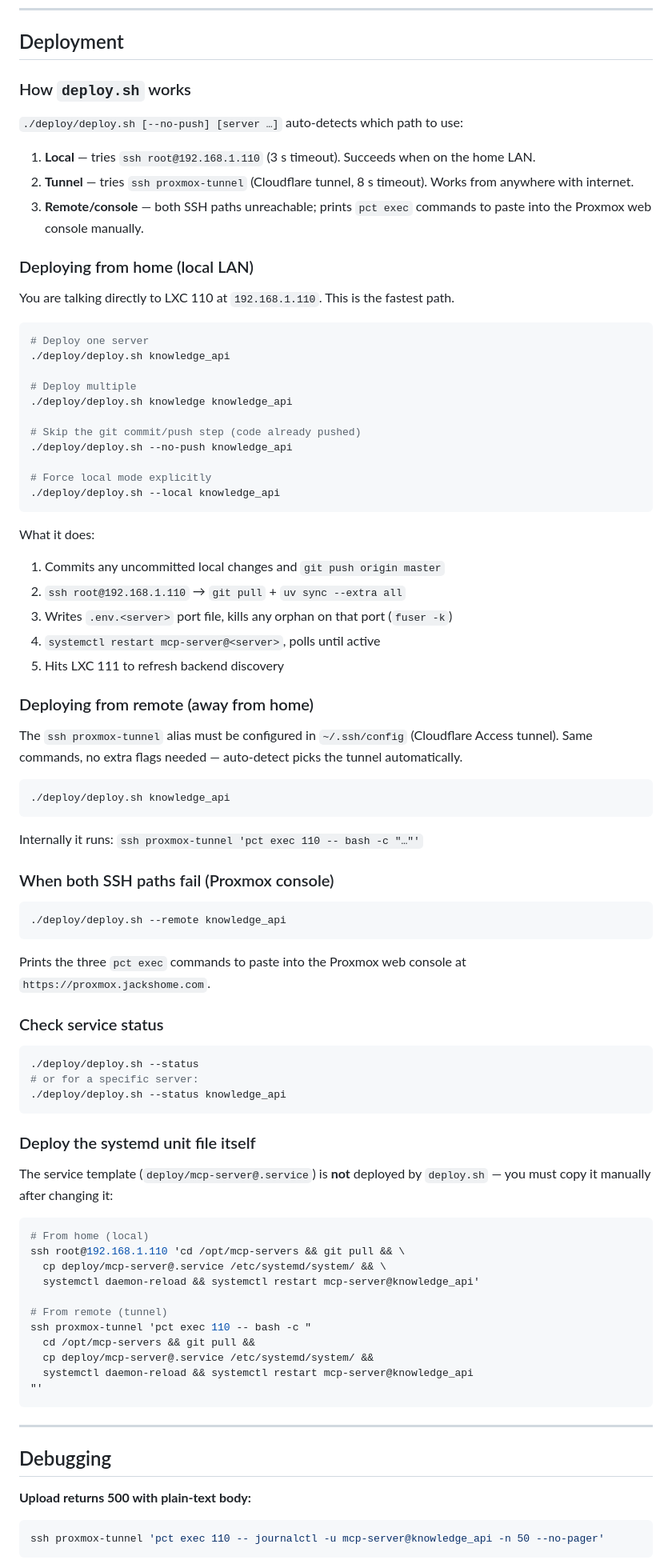
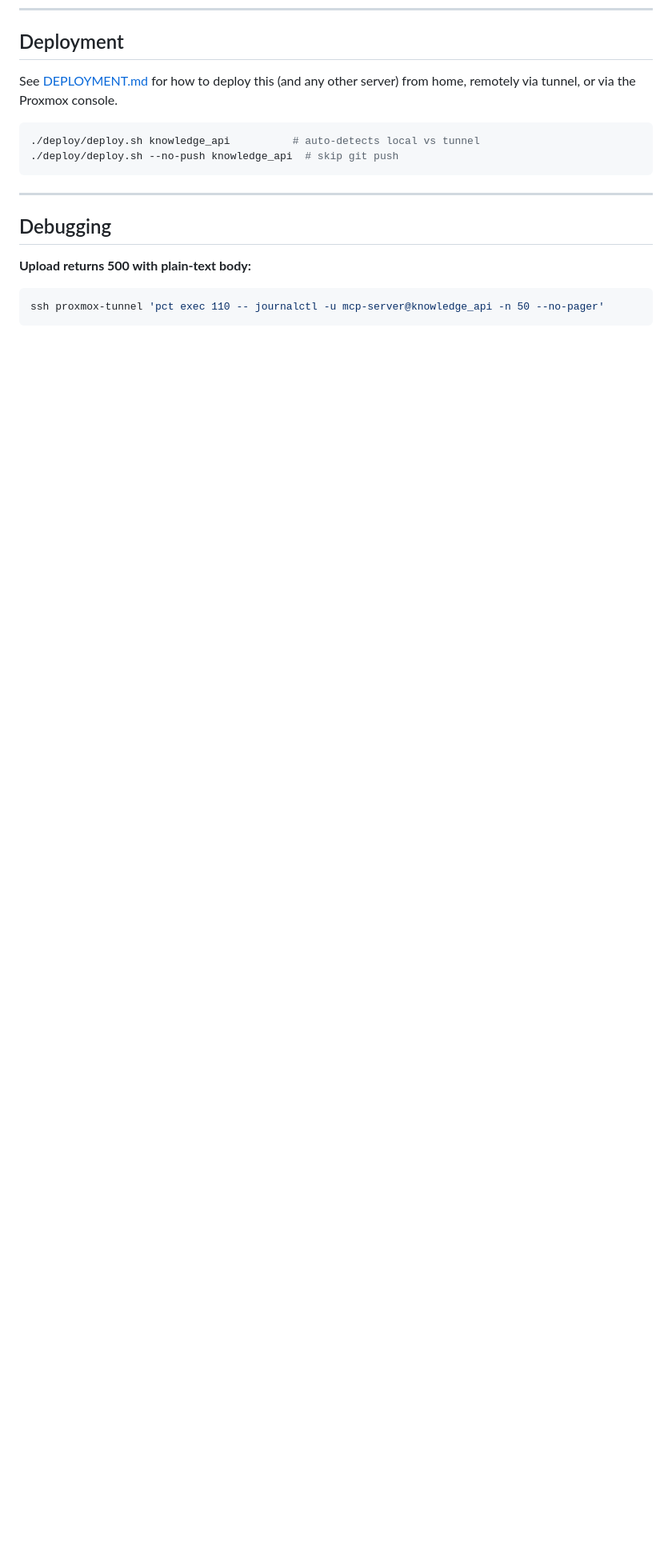
Before and after one commit to jck411/mcp-servers, a Markdown page: docs/UPLOAD_SYSTEM.md, the part around the change. Shown at 80% size. Rendered like a GitHub page; blank space fills up the shorter version.

Commit message:
docs: add DEPLOYMENT.md (all servers); trim deploy section in UPLOAD_SYSTEM.md

````diff
--- a/docs/UPLOAD_SYSTEM.md
+++ b/docs/UPLOAD_SYSTEM.md
@@ -253,81 +253,11 @@ Missing `knowledge` from this list causes `OSError: [Errno 30] Read-only file sy
 
 ## Deployment
 
-### How `deploy.sh` works
-
-`./deploy/deploy.sh [--no-push] [server …]` auto-detects which path to use:
-
-1. **Local** — tries `ssh root@192.168.1.110` (3 s timeout). Succeeds when on the home LAN.
-2. **Tunnel** — tries `ssh proxmox-tunnel` (Cloudflare tunnel, 8 s timeout). Works from anywhere with internet.
-3. **Remote/console** — both SSH paths unreachable; prints `pct exec` commands to paste into the Proxmox web console manually.
-
-### Deploying from home (local LAN)
-
-You are talking directly to LXC 110 at `192.168.1.110`. This is the fastest path.
+See [DEPLOYMENT.md](DEPLOYMENT.md) for how to deploy this (and any other server) from home, remotely via tunnel, or via the Proxmox console.
 
 ```bash
-# Deploy one server
-./deploy/deploy.sh knowledge_api
-
-# Deploy multiple
-./deploy/deploy.sh knowledge knowledge_api
-
-# Skip the git commit/push step (code already pushed)
-./deploy/deploy.sh --no-push knowledge_api
-
-# Force local mode explicitly
-./deploy/deploy.sh --local knowledge_api
-```
-
-What it does:
-1. Commits any uncommitted local changes and `git push origin master`
-2. `ssh root@192.168.1.110` → `git pull` + `uv sync --extra all`
-3. Writes `.env.<server>` port file, kills any orphan on that port (`fuser -k`)
-4. `systemctl restart mcp-server@<server>`, polls until active
-5. Hits LXC 111 to refresh backend discovery
-
-### Deploying from remote (away from home)
-
-The `ssh proxmox-tunnel` alias must be configured in `~/.ssh/config` (Cloudflare Access tunnel). Same commands, no extra flags needed — auto-detect picks the tunnel automatically.
-
-```bash
-./deploy/deploy.sh knowledge_api
-```
-
-Internally it runs: `ssh proxmox-tunnel 'pct exec 110 -- bash -c "…"'`
-
-### When both SSH paths fail (Proxmox console)
-
-```bash
-./deploy/deploy.sh --remote knowledge_api
-```
-
-Prints the three `pct exec` commands to paste into the Proxmox web console at `https://proxmox.jackshome.com`.
-
-### Check service status
-
-```bash
-./deploy/deploy.sh --status
-# or for a specific server:
-./deploy/deploy.sh --status knowledge_api
-```
-
-### Deploy the systemd unit file itself
-
-The service template (`deploy/mcp-server@.service`) is **not** deployed by `deploy.sh` — you must copy it manually after changing it:
-
-```bash
-# From home (local)
-ssh root@192.168.1.110 'cd /opt/mcp-servers && git pull && \
-  cp deploy/mcp-server@.service /etc/systemd/system/ && \
-  systemctl daemon-reload && systemctl restart mcp-server@knowledge_api'
-
-# From remote (tunnel)
-ssh proxmox-tunnel 'pct exec 110 -- bash -c "
-  cd /opt/mcp-servers && git pull &&
-  cp deploy/mcp-server@.service /etc/systemd/system/ &&
-  systemctl daemon-reload && systemctl restart mcp-server@knowledge_api
-"'
+./deploy/deploy.sh knowledge_api          # auto-detects local vs tunnel
+./deploy/deploy.sh --no-push knowledge_api  # skip git push
 ```
 
 ---
````
Also changed, not shown: docs/DEPLOYMENT.md (added, +191 -0 lines).
